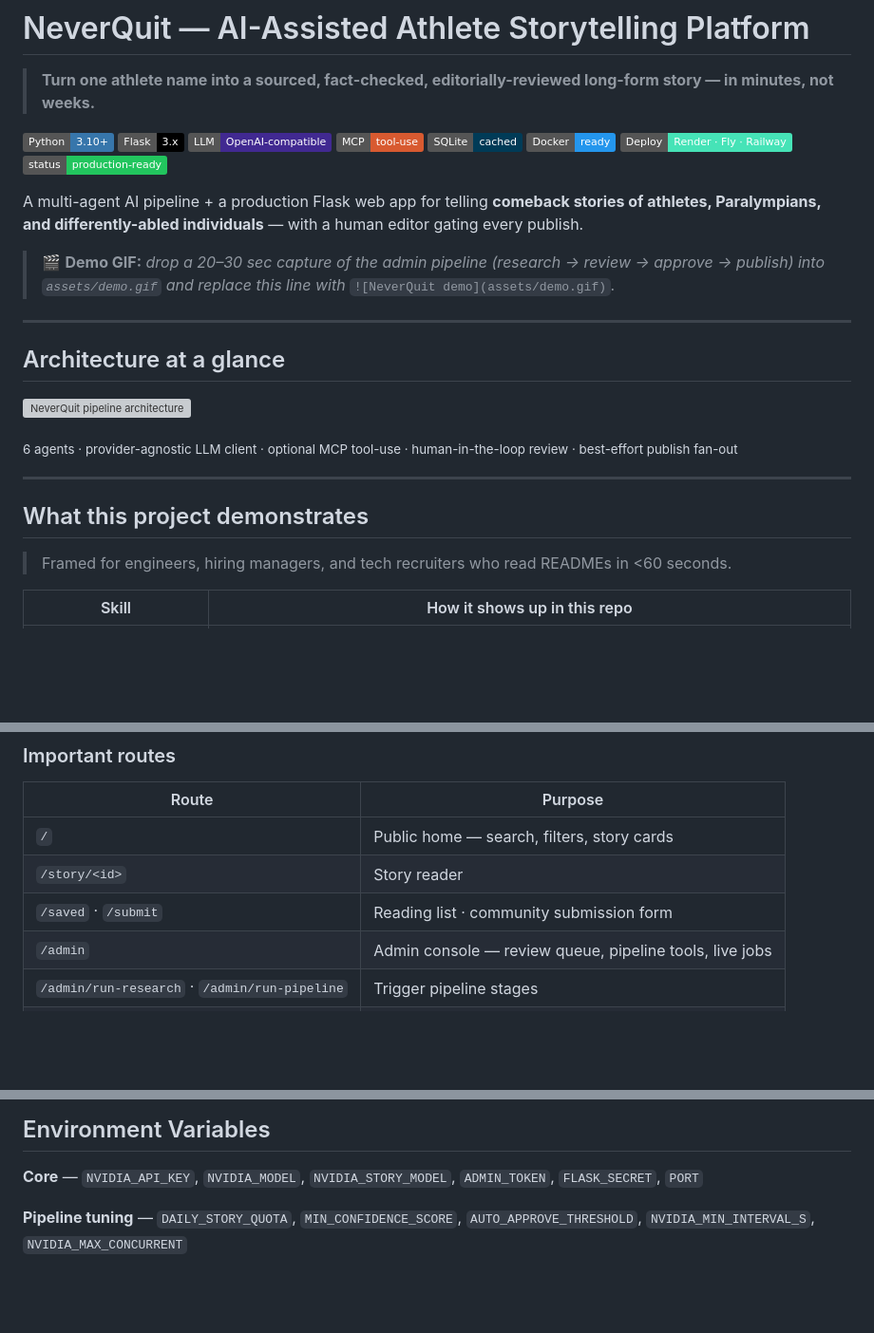
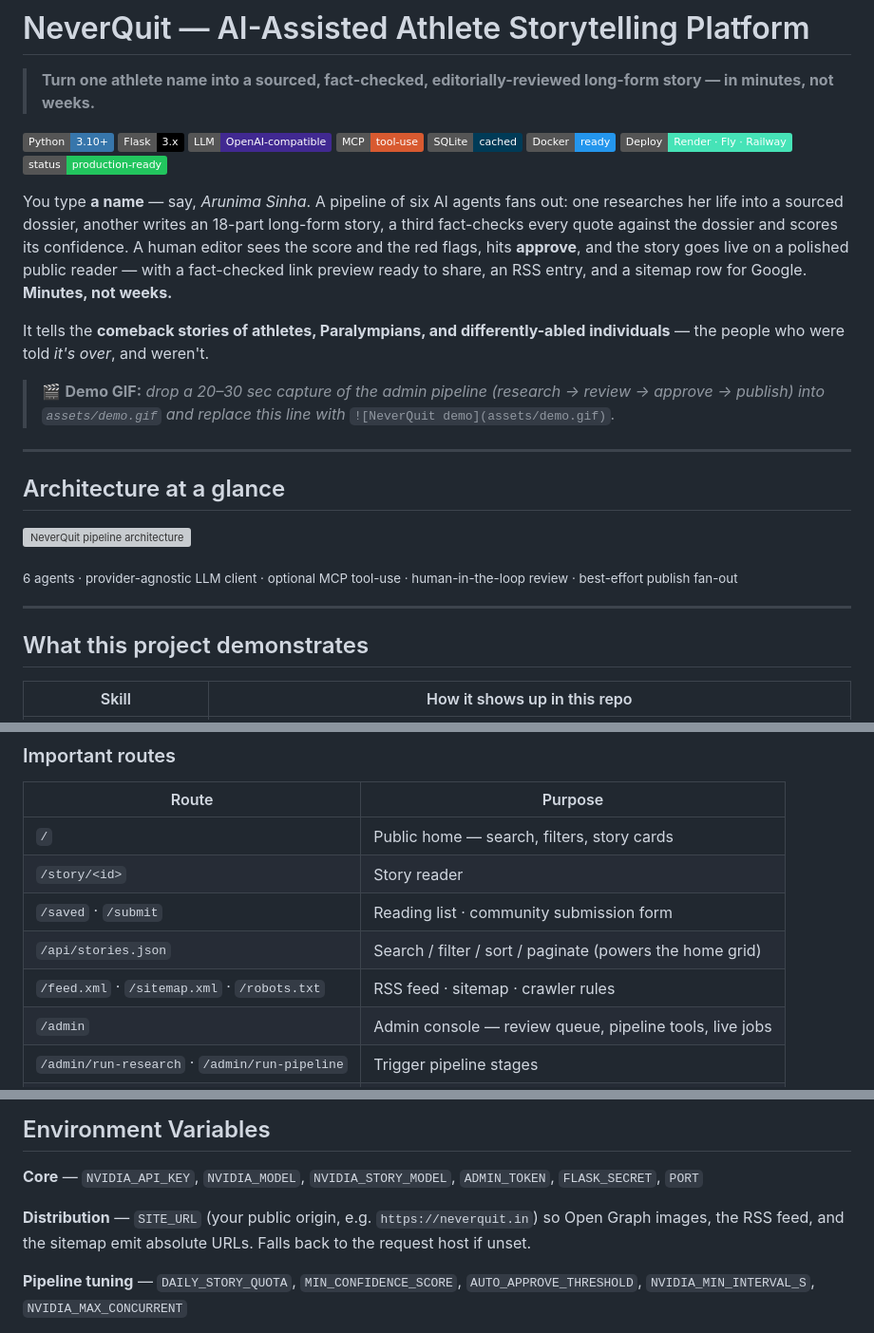
Before and after one commit to Abhishek9124/NeverQuit_Athlete_Storytelling_Platform, a Markdown page: README.md, 3 parts joined by grey strips. Shown at 95% size. GitHub-like rendering; badges without logos; blank space fills up the shorter version; grey boxes are pictures that could not be loaded.

```diff
--- a/README.md
+++ b/README.md
@@ -11,7 +11,9 @@
 [![Deploy](https://img.shields.io/badge/Deploy-Render%20%C2%B7%20Fly%20%C2%B7%20Railway-46E3B7)](#deployment)
 [![Status](https://img.shields.io/badge/status-production--ready-22c55e)](#production-readiness-checklist)
 
-A multi-agent AI pipeline + a production Flask web app for telling **comeback stories of athletes, Paralympians, and differently-abled individuals** — with a human editor gating every publish.
+You type **a name** — say, *Arunima Sinha*. A pipeline of six AI agents fans out: one researches her life into a sourced dossier, another writes an 18-part long-form story, a third fact-checks every quote against the dossier and scores its confidence. A human editor sees the score and the red flags, hits **approve**, and the story goes live on a polished public reader — with a fact-checked link preview ready to share, an RSS entry, and a sitemap row for Google. **Minutes, not weeks.**
+
+It tells the **comeback stories of athletes, Paralympians, and differently-abled individuals** — the people who were told *it's over*, and weren't.
 
 > 🎬 **Demo GIF:** _drop a 20–30 sec capture of the admin pipeline (research → review → approve → publish) into `assets/demo.gif` and replace this line with_ `![NeverQuit demo](assets/demo.gif)`.
 
@@ -27,8 +29,6 @@ A multi-agent AI pipeline + a production Flask web app for telling **comeback st
 
 ## What this project demonstrates
 
-> Framed for engineers, hiring managers, and tech recruiters who read READMEs in <60 seconds.
-
 | Skill | How it shows up in this repo |
 |---|---|
 | **LLM engineering** | Provider-agnostic client (`nvidia_client.py`), tolerant JSON parsing with `json-repair` fallback, exponential-backoff retries via `tenacity`, 429-aware adaptive throttle, bounded concurrency |
@@ -325,6 +356,8 @@ data/                       # SQLite DB, story JSON, images (gitignored)
 | `/` | Public home — search, filters, story cards |
 | `/story/<id>` | Story reader |
 | `/saved` · `/submit` | Reading list · community submission form |
+| `/api/stories.json` | Search / filter / sort / paginate (powers the home grid) |
+| `/feed.xml` · `/sitemap.xml` · `/robots.txt` | RSS feed · sitemap · crawler rules |
 | `/admin` | Admin console — review queue, pipeline tools, live jobs |
 | `/admin/run-research` · `/admin/run-pipeline` | Trigger pipeline stages |
 | `/admin/subscribers` | Newsletter management + broadcasts |
@@ -347,6 +380,8 @@ Rationale for SQLite over a hosted DB is documented in `docs/database_choice.md`
 ## Environment Variables
 
 **Core** — `NVIDIA_API_KEY`, `NVIDIA_MODEL`, `NVIDIA_STORY_MODEL`, `ADMIN_TOKEN`, `FLASK_SECRET`, `PORT`
+
+**Distribution** — `SITE_URL` (your public origin, e.g. `https://neverquit.in`) so Open Graph images, the RSS feed, and the sitemap emit absolute URLs. Falls back to the request host if unset.
 
 **Pipeline tuning** — `DAILY_STORY_QUOTA`, `MIN_CONFIDENCE_SCORE`, `AUTO_APPROVE_THRESHOLD`, `NVIDIA_MIN_INTERVAL_S`, `NVIDIA_MAX_CONCURRENT`
 
```
Also changed, not shown: other parts of README.md (+33 -2 lines).
